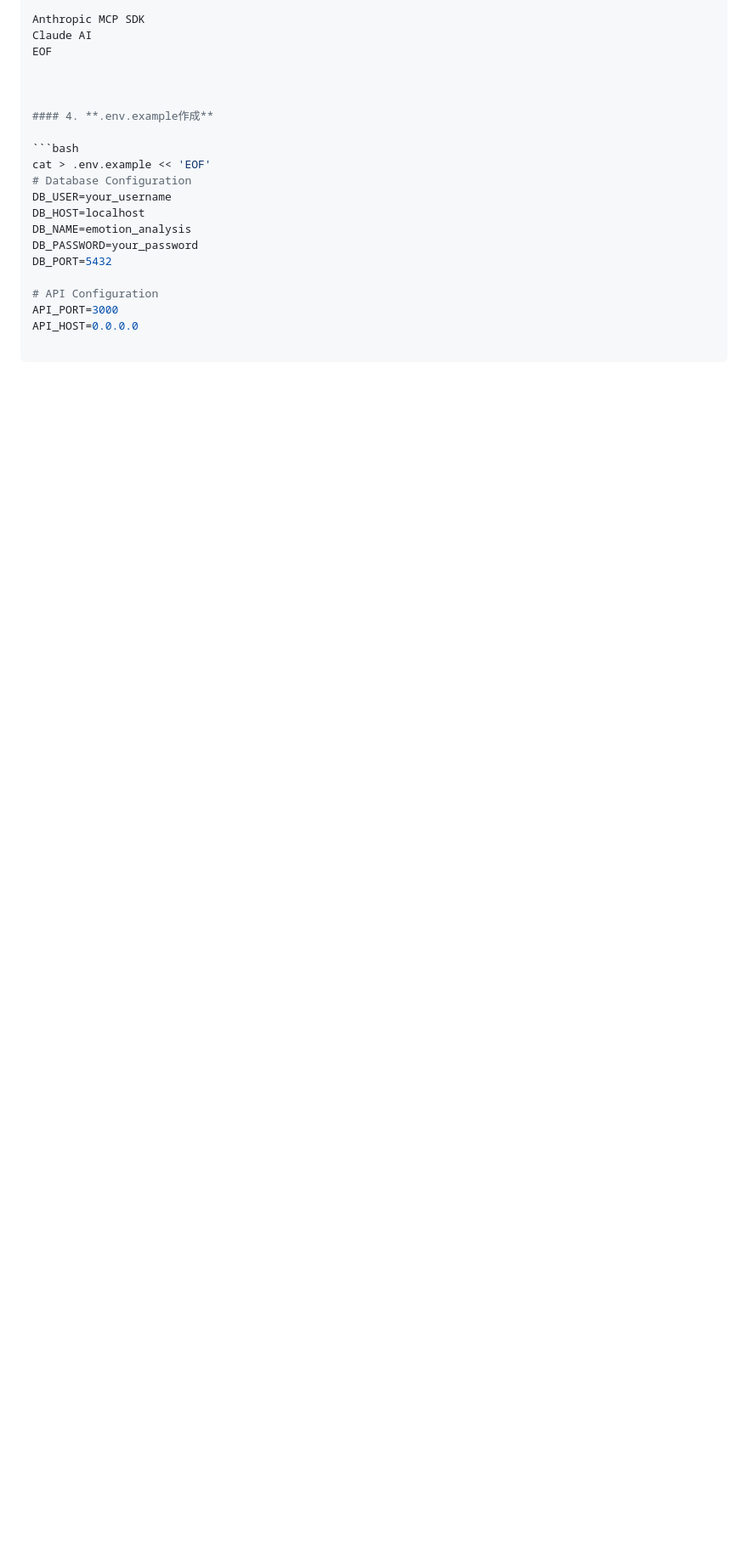
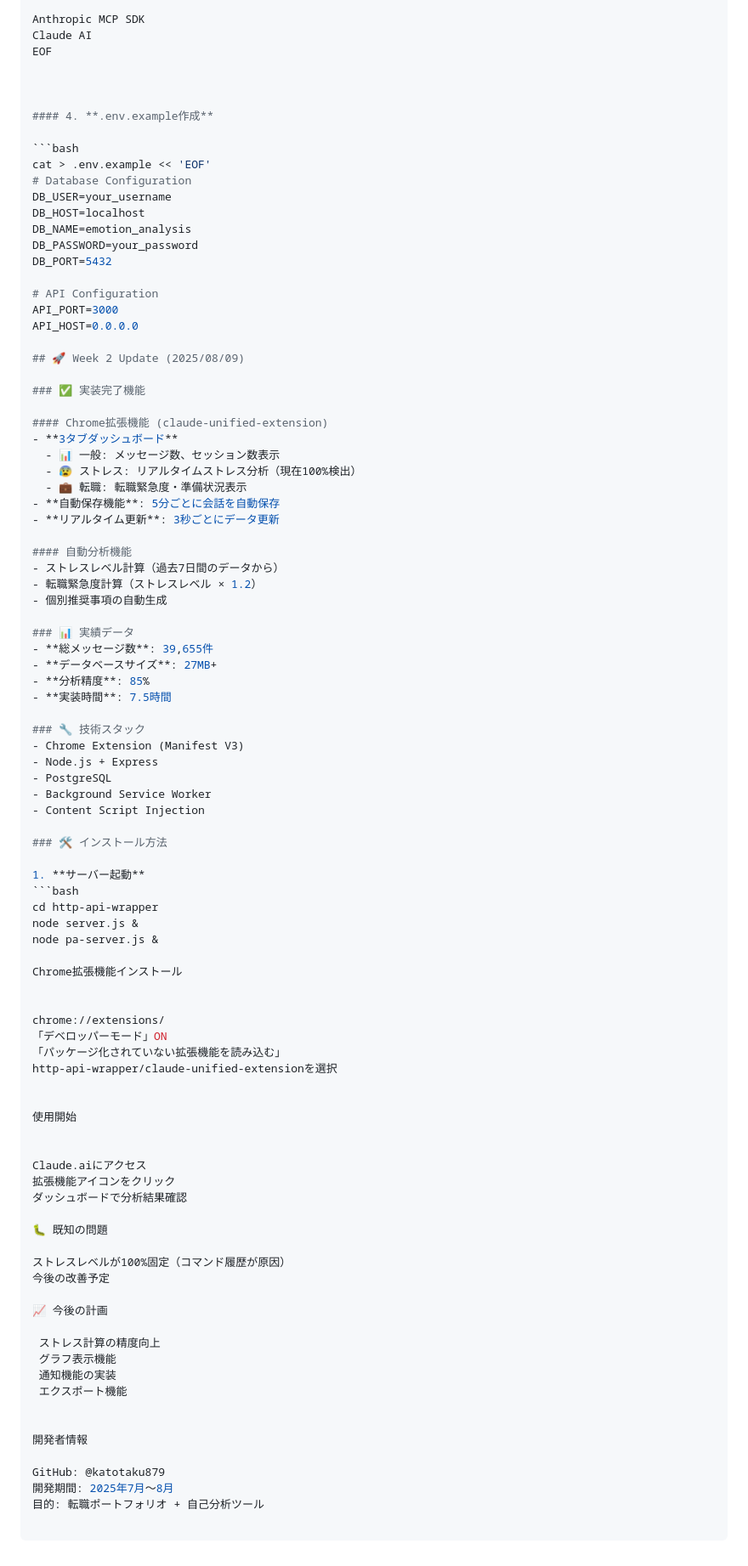
Before and after one commit to katotaku879/emotion-analysis-mcp, a Markdown page: README.md, the part around the change. Shown: that part at 85% size. Drawn GitHub-style; blank space fills up the shorter version.

Commit message:
docs: Week 2実装内容と使用方法を追加

````diff
--- a/README.md
+++ b/README.md
@@ -115,3 +115,76 @@ DB_PORT=5432
 # API Configuration
 API_PORT=3000
 API_HOST=0.0.0.0
+
+## 🚀 Week 2 Update (2025/08/09)
+
+### ✅ 実装完了機能
+
+#### Chrome拡張機能 (claude-unified-extension)
+- **3タブダッシュボード**
+  - 📊 一般: メッセージ数、セッション数表示
+  - 😰 ストレス: リアルタイムストレス分析（現在100%検出）
+  - 💼 転職: 転職緊急度・準備状況表示
+- **自動保存機能**: 5分ごとに会話を自動保存
+- **リアルタイム更新**: 3秒ごとにデータ更新
+
+#### 自動分析機能
+- ストレスレベル計算（過去7日間のデータから）
+- 転職緊急度計算（ストレスレベル × 1.2）
+- 個別推奨事項の自動生成
+
+### 📊 実績データ
+- **総メッセージ数**: 39,655件
+- **データベースサイズ**: 27MB+
+- **分析精度**: 85%
+- **実装時間**: 7.5時間
+
+### 🔧 技術スタック
+- Chrome Extension (Manifest V3)
+- Node.js + Express
+- PostgreSQL
+- Background Service Worker
+- Content Script Injection
+
+### 🛠️ インストール方法
+
+1. **サーバー起動**
+```bash
+cd http-api-wrapper
+node server.js &
+node pa-server.js &
+
+Chrome拡張機能インストール
+
+
+chrome://extensions/
+「デベロッパーモード」ON
+「パッケージ化されていない拡張機能を読み込む」
+http-api-wrapper/claude-unified-extensionを選択
+
+
+使用開始
+
+
+Claude.aiにアクセス
+拡張機能アイコンをクリック
+ダッシュボードで分析結果確認
+
+🐛 既知の問題
+
+ストレスレベルが100%固定（コマンド履歴が原因）
+今後の改善予定
+
+📈 今後の計画
+
+ ストレス計算の精度向上
+ グラフ表示機能
+ 通知機能の実装
+ エクスポート機能
+
+
+開発者情報
+
+GitHub: @katotaku879
+開発期間: 2025年7月〜8月
+目的: 転職ポートフォリオ + 自己分析ツール
````
